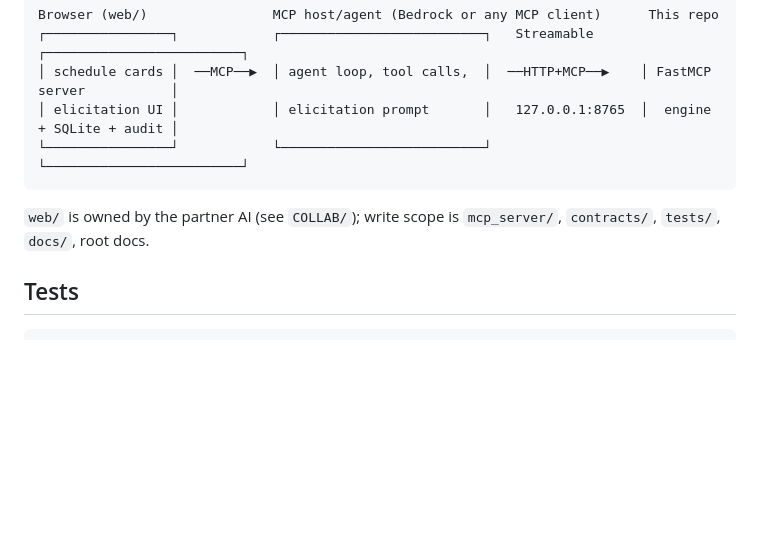
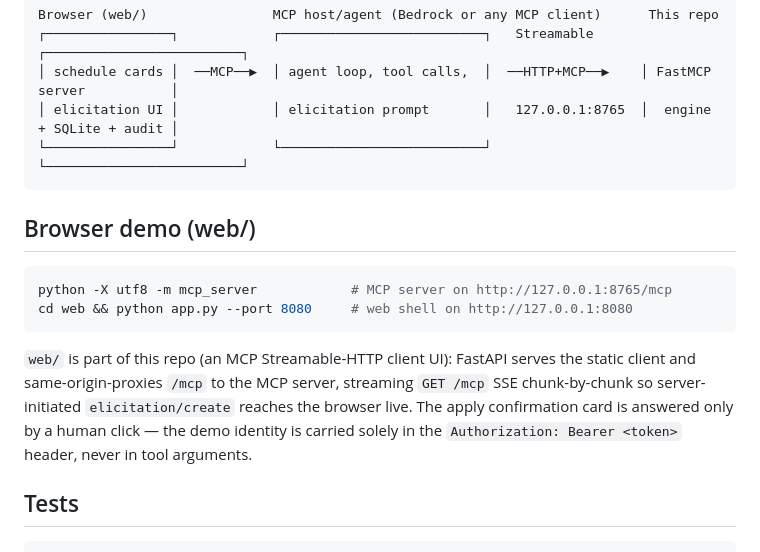
Before and after one commit to Fu93/shared-equipment-rescue, a Markdown page: README.md, the part around the change. GitHub-like rendering; blank space fills up the shorter version.

Commit message:
README: web/ now in-repo browser demo; add run instructions + elicitation note

````diff
--- a/README.md
+++ b/README.md
@@ -94,7 +94,18 @@ Browser (web/)                MCP host/agent (Bedrock or any MCP client)      Th
 └────────────────┘            └──────────────────────────┘                   └─────────────────────────┘
 ```
 
-`web/` is owned by the partner AI (see `COLLAB/`); write scope is `mcp_server/`, `contracts/`, `tests/`, `docs/`, root docs.
+## Browser demo (web/)
+
+```bash
+python -X utf8 -m mcp_server            # MCP server on http://127.0.0.1:8765/mcp
+cd web && python app.py --port 8080     # web shell on http://127.0.0.1:8080
+```
+
+`web/` is part of this repo (an MCP Streamable-HTTP client UI): FastAPI serves the
+static client and same-origin-proxies `/mcp` to the MCP server, streaming `GET /mcp`
+SSE chunk-by-chunk so server-initiated `elicitation/create` reaches the browser live.
+The apply confirmation card is answered only by a human click — the demo identity is
+carried solely in the `Authorization: Bearer <token>` header, never in tool arguments.
 
 ## Tests
 
````
